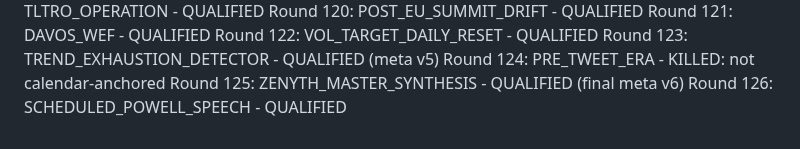
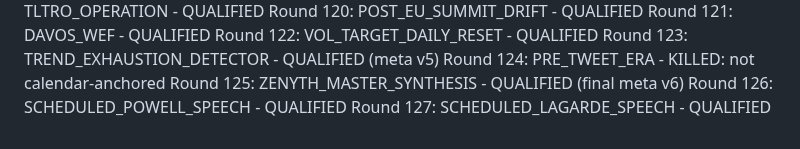
Before and after one commit to athenixai-lab/claude2, a Markdown page: zenyth-ideation/state/round_log.md, the part around the change. Rendered like a GitHub page.

Commit message:
Round 127: SCHEDULED_LAGARDE_SPEECH - QUALIFIED

```diff
--- a/zenyth-ideation/state/round_log.md
+++ b/zenyth-ideation/state/round_log.md
@@ -125,3 +125,4 @@ Round 123: TREND_EXHAUSTION_DETECTOR - QUALIFIED (meta v5)
 Round 124: PRE_TWEET_ERA - KILLED: not calendar-anchored
 Round 125: ZENYTH_MASTER_SYNTHESIS - QUALIFIED (final meta v6)
 Round 126: SCHEDULED_POWELL_SPEECH - QUALIFIED
+Round 127: SCHEDULED_LAGARDE_SPEECH - QUALIFIED
```
Also changed, not shown: 1 other file.
